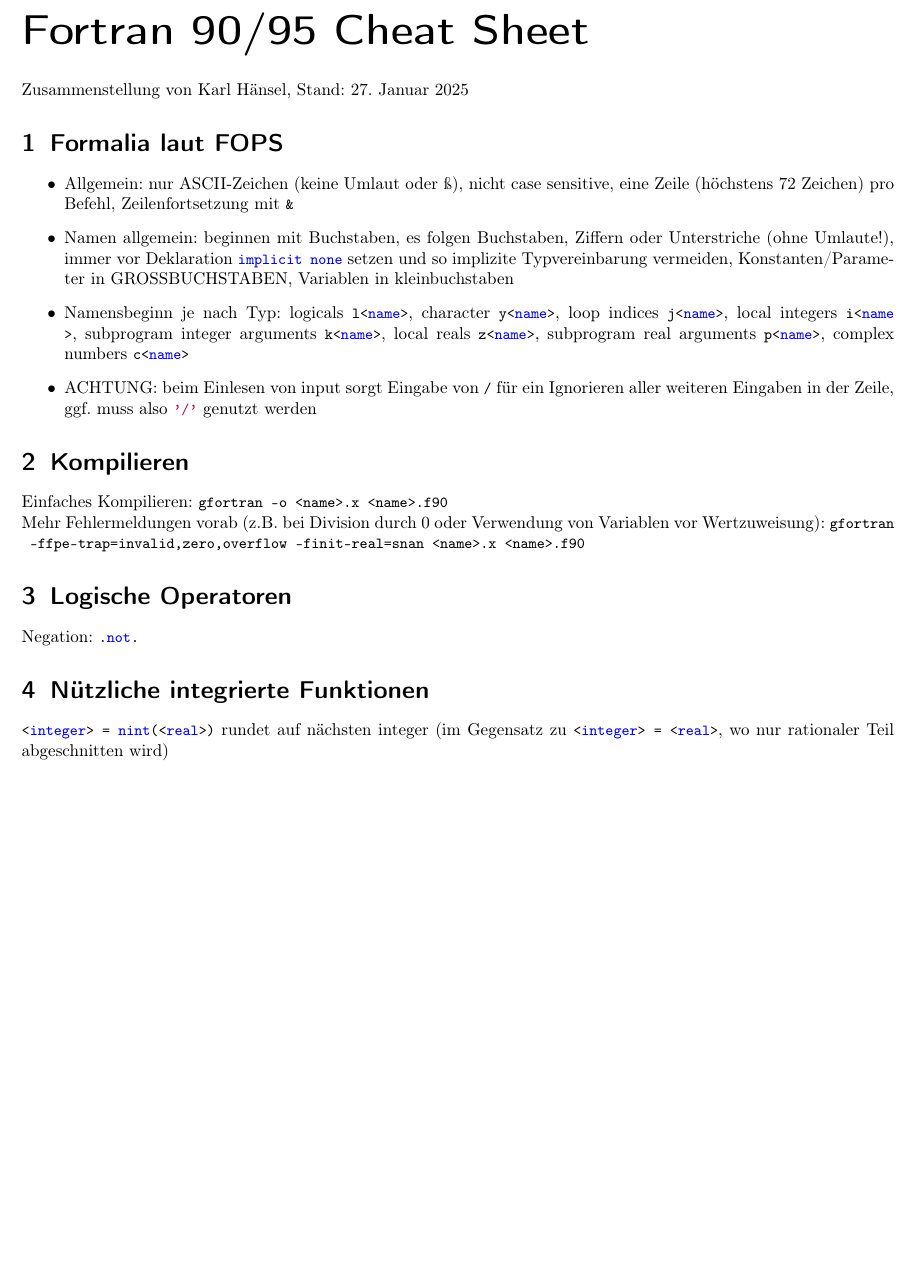
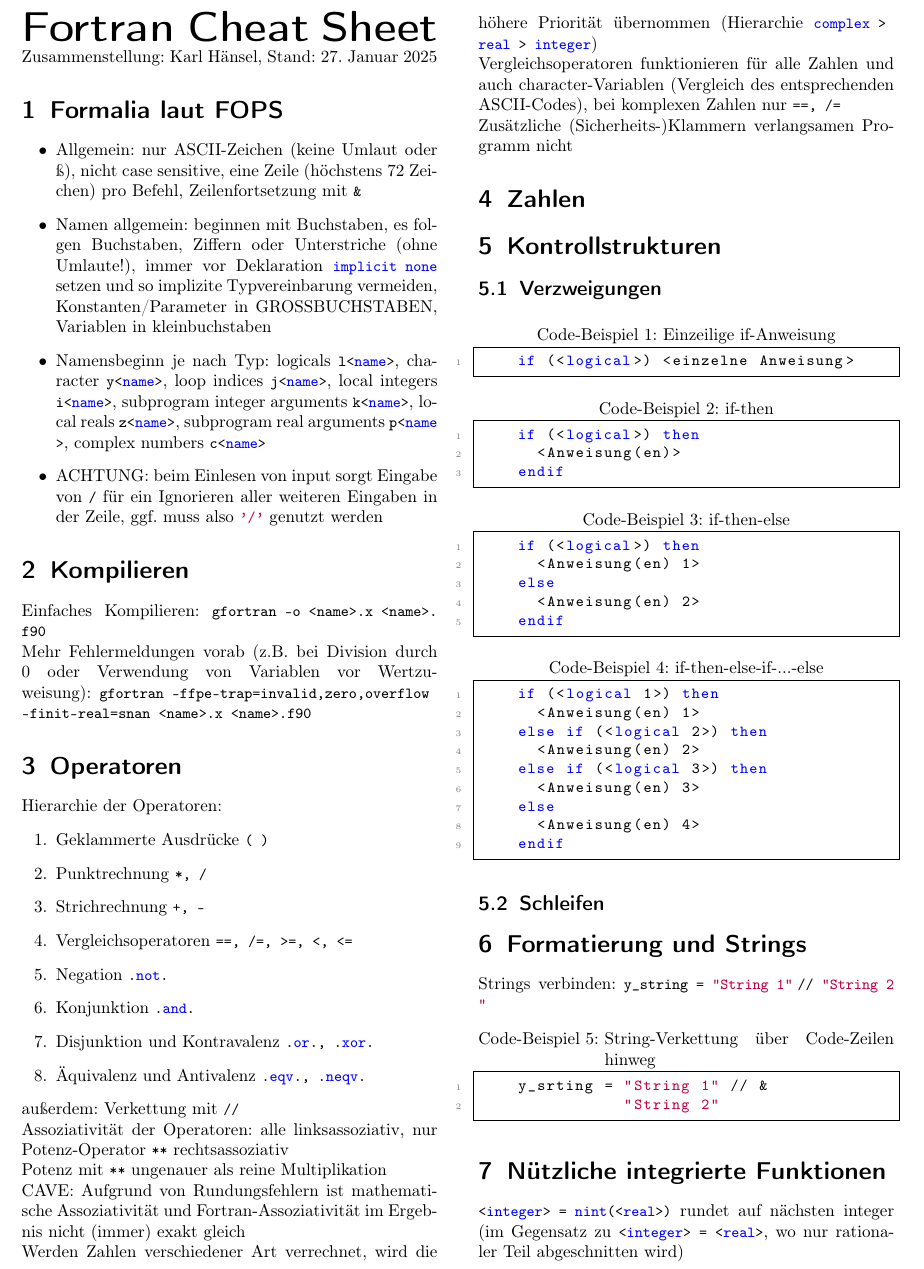
Before and after one commit to karlhaensel/meteorologie, a LaTeX document (cheat-sheets/CheatSheet_Fortran95.tex): part of the page, cut at the place of the change, the shorter picture padded with empty space. Compiled offline with pdfLaTeX.

Commit message:
Update CheatSheet_Fortran95.tex

```diff
--- a/cheat-sheets/CheatSheet_Fortran95.tex
+++ b/cheat-sheets/CheatSheet_Fortran95.tex
@@ -1,4 +1,4 @@
-\documentclass[a4paper,10pt]{scrarticle}
+\documentclass[a4paper,10pt, twocolumn]{scrarticle}
 \usepackage[left=1.5cm,right=1.5cm,top=2cm,bottom=2cm]{geometry}
 \usepackage[utf8]{inputenc}
 \usepackage[T1]{fontenc}
@@ -11,6 +11,9 @@
   urlcolor=green
 }
 
+\setlength{\parindent}{0pt} % Kein Einrücken der Absätze
+\setlength{\columnsep}{24pt} % Abstand zwischen den Spalten
+
 % Syntax-Highlighting und Code-Umgebung
 \usepackage{xcolor}
 \usepackage{listings}
@@ -20,7 +23,7 @@
   keywordstyle=\color{blue},
   commentstyle=\color{gray},
   stringstyle=\color{purple},
-  morekeywords={kind, module, use, implicit, none, integer, real, double, precision, complex, logical, character, parameter, dimension, allocate, deallocate, contains, subroutine, function, end, if, then, else, endif, do, while, cycle, exit, select, case, default, write, read, print, format, open, close, rewind, backspace, inquire, stop, error, go, to, continue, return, call, data, save, common, equivalence, external, intrinsic, assign, pause, class, type, public, private, sequence, extends, import}
+  morekeywords={xor, kind, module, use, implicit, none, integer, real, double, precision, complex, logical, character, parameter, dimension, allocate, deallocate, contains, subroutine, function, end, if, then, else, endif, do, while, cycle, exit, select, case, default, write, read, print, format, open, close, rewind, backspace, inquire, stop, error, go, to, continue, return, call, data, save, common, equivalence, external, intrinsic, assign, pause, class, type, public, private, sequence, extends, import}
 }
 
 \lstset{
@@ -66,8 +69,8 @@
 
 \begin{document}
 
-  \part*{Fortran 90/95 Cheat Sheet}
-  Zusammenstellung von Karl Hänsel, Stand: \today
+  {\Huge \textbf{\textsf{Fortran Cheat Sheet}}}\\
+  Zusammenstellung: Karl Hänsel, Stand: \today
   \section{Formalia laut FOPS}
   \begin{itemize}
     \item Allgemein: nur ASCII-Zeichen (keine Umlaut oder ß), nicht case sensitive, eine Zeile (höchstens 72 Zeichen) pro Befehl, Zeilenfortsetzung mit \lstinline|&|
@@ -79,8 +82,64 @@
   \section{Kompilieren}
   Einfaches Kompilieren: \lstinline[style=neutral]|gfortran -o <name>.x <name>.f90| \\
   Mehr Fehlermeldungen vorab (z.B. bei Division durch 0 oder Verwendung von Variablen vor Wertzuweisung): \lstinline[style=neutral]|gfortran -ffpe-trap=invalid,zero,overflow -finit-real=snan <name>.x <name>.f90|
-  \section{Logische Operatoren}
-  Negation: \lstinline|.not.|
+  \section{Operatoren}
+  Hierarchie der Operatoren:
+  \begin{enumerate}
+    \item Geklammerte Ausdrücke \lstinline|( )|
+    \item Punktrechnung \lstinline|*, /|
+    \item Strichrechnung \lstinline|+, -|
+    \item Vergleichsoperatoren \lstinline|==, /=, >=, <, <=|
+    \item Negation \lstinline|.not.|
+    \item Konjunktion \lstinline|.and.|
+    \item Disjunktion und Kontravalenz \lstinline|.or., .xor.|
+    \item Äquivalenz und Antivalenz \lstinline|.eqv., .neqv.|
+  \end{enumerate}
+  außerdem: Verkettung mit \lstinline|//|\\
+  Assoziativität der Operatoren: alle linksassoziativ, nur Potenz-Operator \lstinline|**| rechtsassoziativ\\
+  Potenz mit \lstinline|**| ungenauer als reine Multiplikation\\
+  CAVE: Aufgrund von Rundungsfehlern ist mathematische Assoziativität und Fortran-Assoziativität im Ergebnis nicht (immer) exakt gleich \\
+  Werden Zahlen verschiedener Art verrechnet, wird die höhere Priorität übernommen (Hierarchie \lstinline|complex > real > integer|)\\
+  Vergleichsoperatoren funktionieren für alle Zahlen und auch character-Variablen (Vergleich des entsprechenden ASCII-Codes), bei komplexen Zahlen nur \lstinline|==, /=|\\
+  Zusätzliche (Sicherheits-)Klammern verlangsamen Programm nicht
+
+  \section{Zahlen}
+
+  \section{Kontrollstrukturen}
+  \subsection{Verzweigungen}
+  \begin{lstlisting}[caption={Einzeilige if-Anweisung}]
+    if (<logical>) <einzelne Anweisung>
+  \end{lstlisting}
+  \begin{lstlisting}[caption={if-then}]
+    if (<logical>) then
+      <Anweisung(en)>
+    endif
+  \end{lstlisting}
+  \begin{lstlisting}[caption={if-then-else}]
+    if (<logical>) then
+      <Anweisung(en) 1>
+    else
+      <Anweisung(en) 2>
+    endif
+  \end{lstlisting}
+  \begin{lstlisting}[caption={if-then-else-if-...-else}]
+    if (<logical 1>) then
+      <Anweisung(en) 1>
+    else if (<logical 2>) then
+      <Anweisung(en) 2>
+    else if (<logical 3>) then
+      <Anweisung(en) 3>
+    else
+      <Anweisung(en) 4>
+    endif
+  \end{lstlisting}
+  \subsection{Schleifen}
+
+  \section{Formatierung und Strings}
+  Strings verbinden: \lstinline|y_string = "String 1"   // "String 2"|
+  \begin{lstlisting}[caption={String-Verkettung über Code-Zeilen hinweg},label=lst:stringkette]
+    y_srting = "String 1" // &
+               "String 2"
+  \end{lstlisting}
 
   \section{Nützliche integrierte Funktionen}
   \lstinline|<integer> = nint(<real>)| rundet auf nächsten integer (im Gegensatz zu \lstinline|<integer> = <real>|, wo nur rationaler Teil abgeschnitten wird)
```
